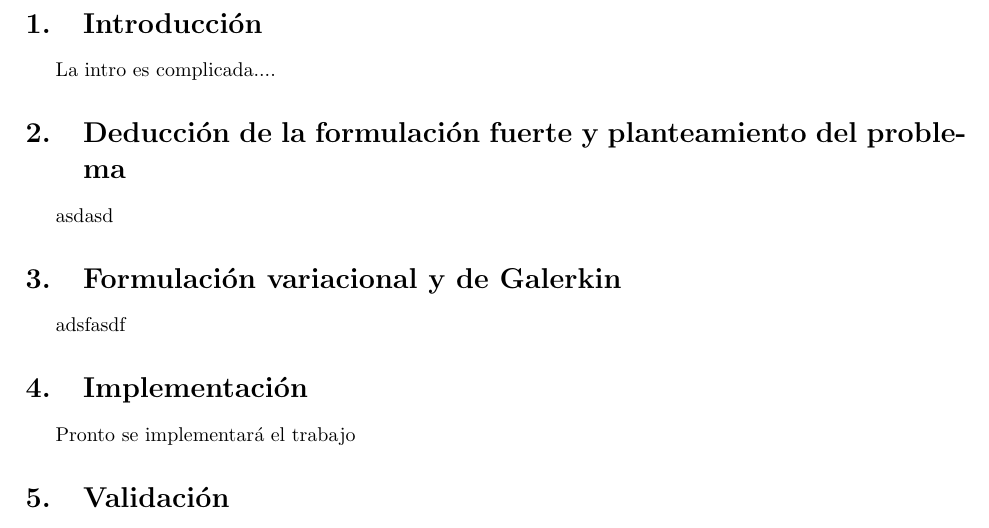
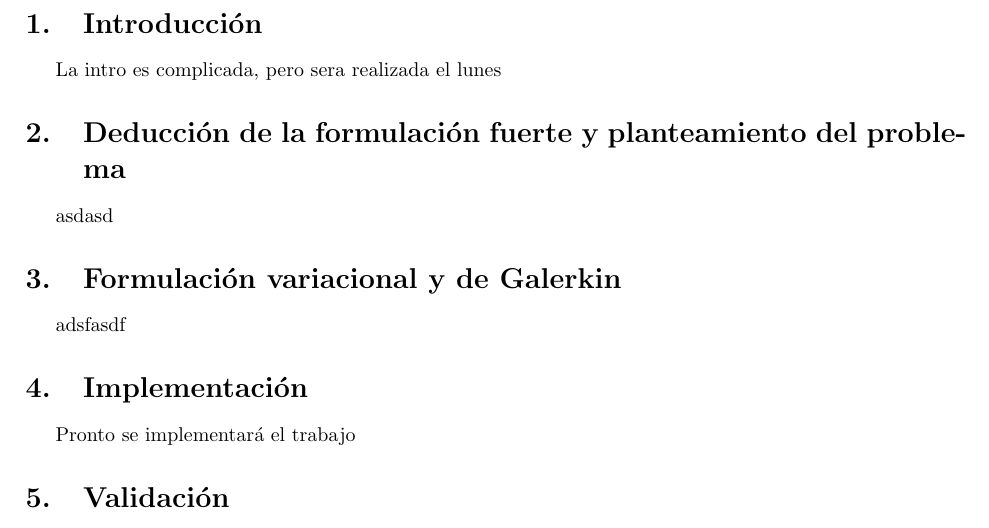
Before and after one commit to dengchangtao/ProyectoFEM, a LaTeX document (informe/main.tex, which reads informe/intro.tex): part of page 2 of 3, cut so that both start at the same text. Compiled offline with pdfLaTeX.

Commit message:
una nueva intro prueba

```diff
--- a/informe/intro.tex
+++ b/informe/intro.tex
@@ -1 +1 @@
-La intro es complicada....
+La intro es complicada, pero sera realizada el lunes
```
